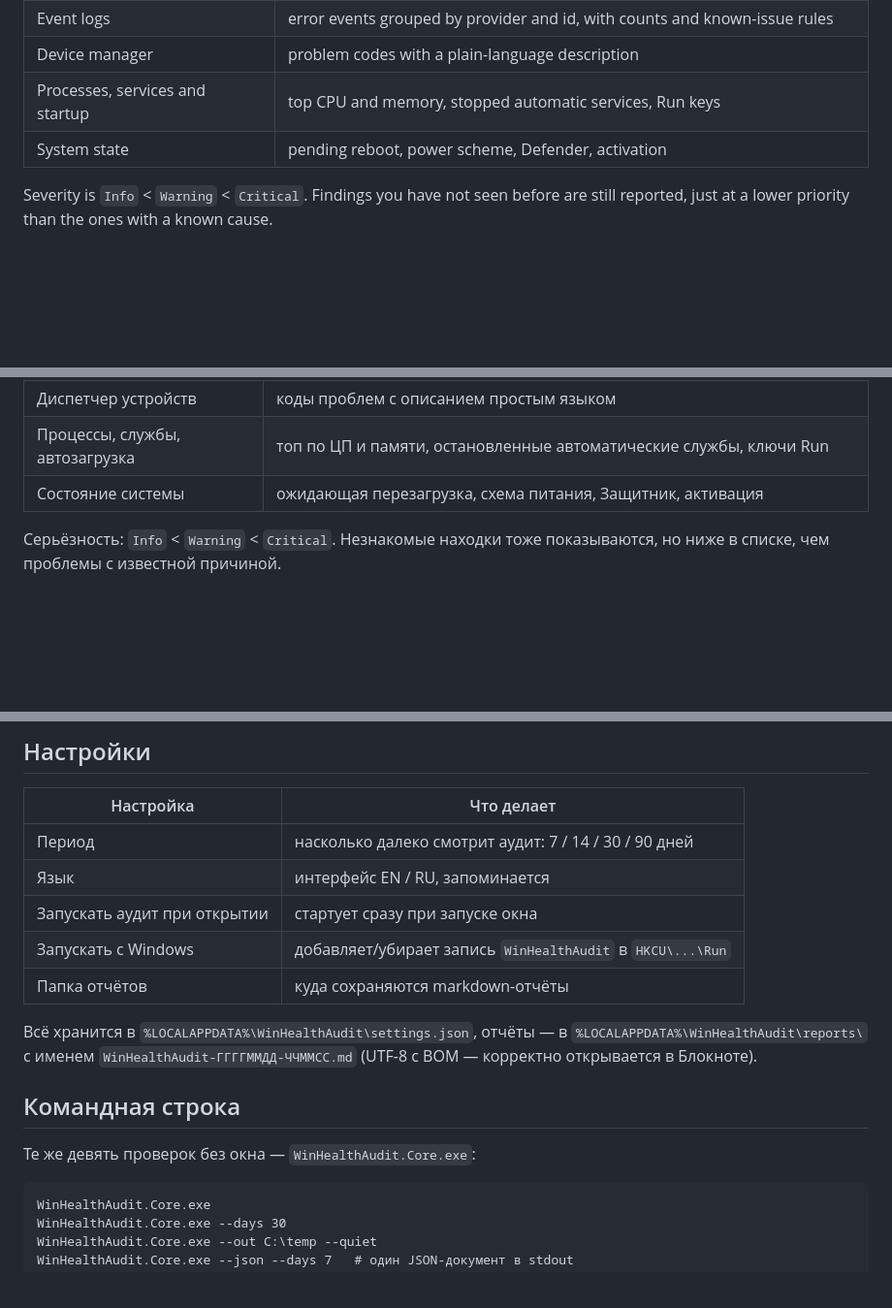
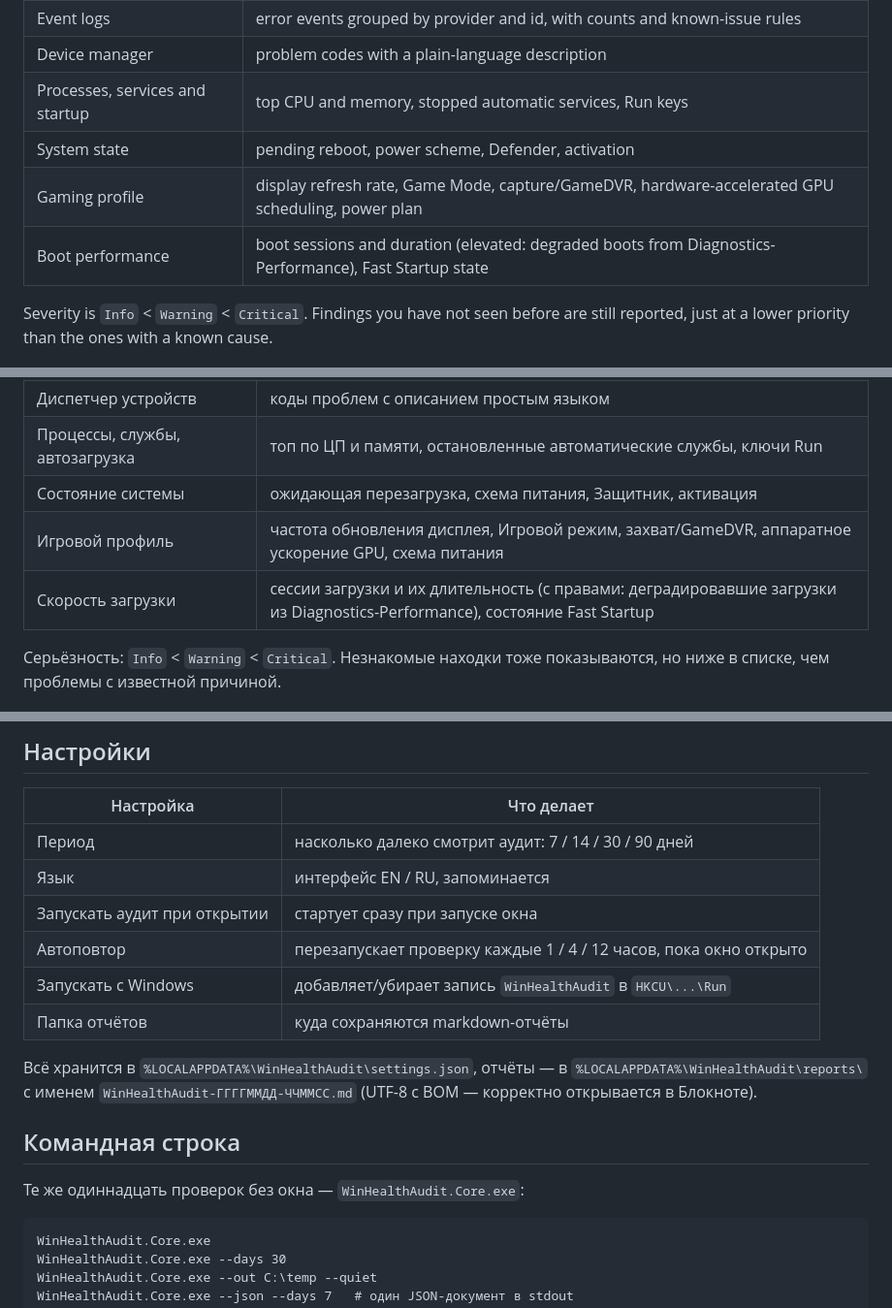
Before and after one commit to wxrrry/ESLL-WinHealthAudit, a Markdown page: README.md, 3 parts joined by grey strips. Shown at 97% size. Rendered like a GitHub page; folded sections open; blank space fills up the shorter version.

````diff
--- a/README.md
+++ b/README.md
@@ -135,6 +143,8 @@ A read-only Windows health report — one executable, one markdown file.
 | Device manager | problem codes with a plain-language description |
 | Processes, services and startup | top CPU and memory, stopped automatic services, Run keys |
 | System state | pending reboot, power scheme, Defender, activation |
+| Gaming profile | display refresh rate, Game Mode, capture/GameDVR, hardware-accelerated GPU scheduling, power plan |
+| Boot performance | boot sessions and duration (elevated: degraded boots from Diagnostics-Performance), Fast Startup state |
 
 Severity is `Info` < `Warning` < `Critical`. Findings you have not seen before
 are still reported, just at a lower priority than the ones with a known cause.
@@ -347,6 +363,8 @@ MIT — see [LICENSE](LICENSE).
 | Диспетчер устройств | коды проблем с описанием простым языком |
 | Процессы, службы, автозагрузка | топ по ЦП и памяти, остановленные автоматические службы, ключи Run |
 | Состояние системы | ожидающая перезагрузка, схема питания, Защитник, активация |
+| Игровой профиль | частота обновления дисплея, Игровой режим, захват/GameDVR, аппаратное ускорение GPU, схема питания |
+| Скорость загрузки | сессии загрузки и их длительность (с правами: деградировавшие загрузки из Diagnostics-Performance), состояние Fast Startup |
 
 Серьёзность: `Info` < `Warning` < `Critical`. Незнакомые находки тоже
 показываются, но ниже в списке, чем проблемы с известной причиной.
@@ -385,6 +403,7 @@ MIT — see [LICENSE](LICENSE).
 | Период | насколько далеко смотрит аудит: 7 / 14 / 30 / 90 дней |
 | Язык | интерфейс EN / RU, запоминается |
 | Запускать аудит при открытии | стартует сразу при запуске окна |
+| Автоповтор | перезапускает проверку каждые 1 / 4 / 12 часов, пока окно открыто |
 | Запускать с Windows | добавляет/убирает запись `WinHealthAudit` в `HKCU\...\Run` |
 | Папка отчётов | куда сохраняются markdown-отчёты |
 
@@ -395,7 +414,7 @@ MIT — see [LICENSE](LICENSE).
 
 ## Командная строка
 
-Те же девять проверок без окна — `WinHealthAudit.Core.exe`:
+Те же одиннадцать проверок без окна — `WinHealthAudit.Core.exe`:
 
 ```
 WinHealthAudit.Core.exe
````
Also changed, not shown: other parts of README.md (+23 -9 lines), docs/release-notes/v1.4.0.md (added, +67 -0 lines), docs/screenshots/history.png, docs/screenshots/main.png, docs/screenshots/settings.png, docs/screenshots/tutorial.png, 9 other files.
